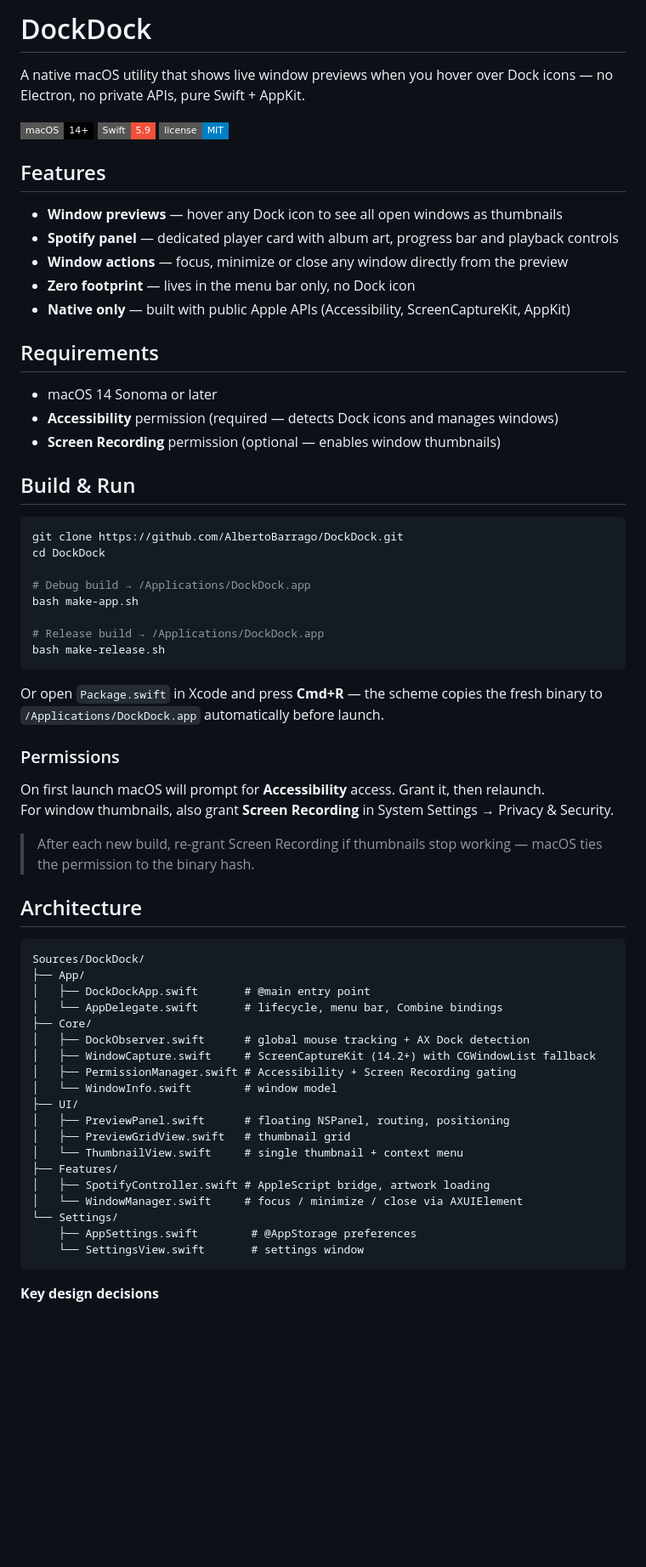
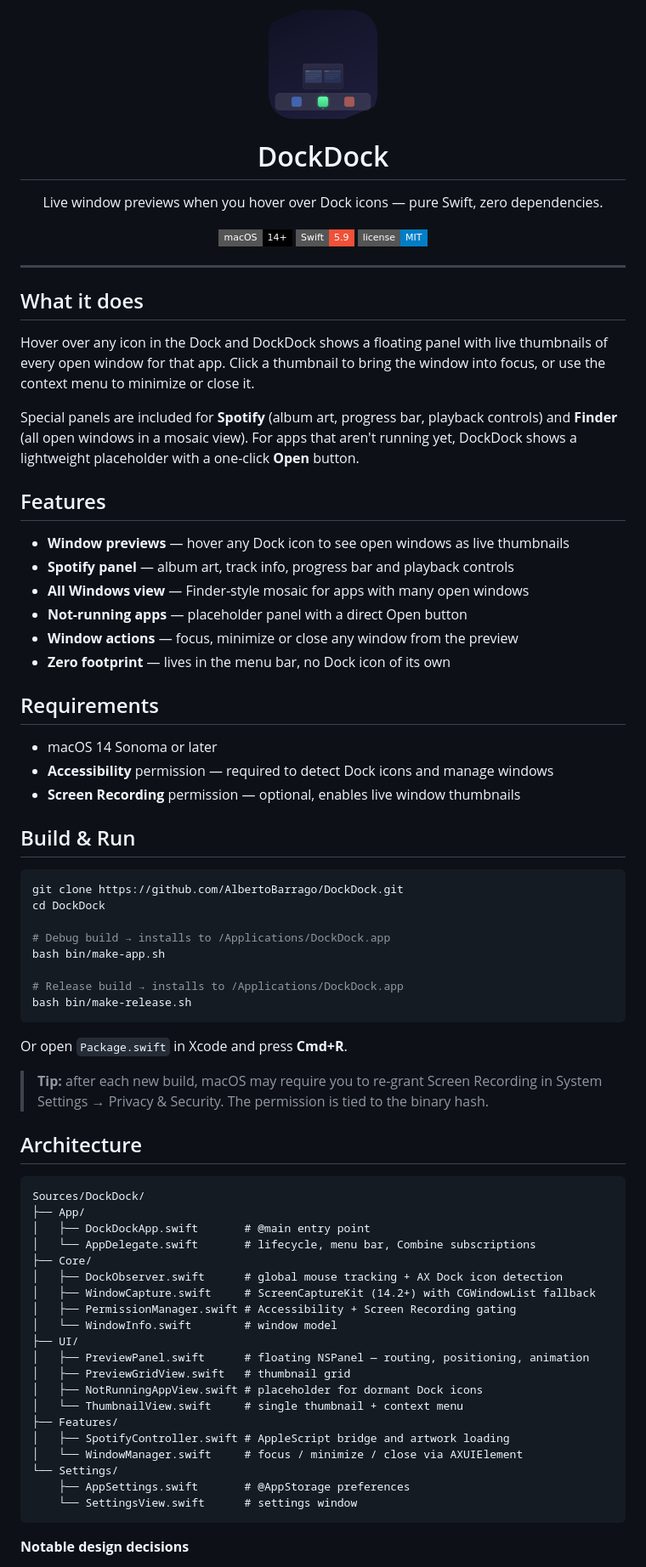
Before and after one commit to AlbertoBarrago/DockDock, a Markdown page: README.md, the part around one of its changes. Shown at 85% size. Drawn GitHub-style; pictures changed too: docs/icon.png (added); badges without logos; blank space fills up the shorter version.

Commit message:
Update README with app icon and revised copy
- Add app icon (docs/icon.png, extracted from DockDock.icns) centered at top
- Rewrite intro to describe what the app does rather than what it avoids
- Add Not-running apps and All Windows view to feature list
- Fix build script paths: make-app.sh → bin/make-app.sh
- Update architecture notes to reflect recent additions and design decisions

````diff
--- a/README.md
+++ b/README.md
@@ -1,24 +1,35 @@
-# DockDock
+<div align="center">
+  <img src="docs/icon.png" width="128" alt="DockDock icon" />
+  <h1>DockDock</h1>
+  <p>Live window previews when you hover over Dock icons — pure Swift, zero dependencies.</p>
 
-A native macOS utility that shows live window previews when you hover over Dock icons — no Electron, no private APIs, pure Swift + AppKit.
+  ![macOS](https://img.shields.io/badge/macOS-14%2B-black?style=flat-square)
+  ![Swift](https://img.shields.io/badge/Swift-5.9-F05138?style=flat-square&logo=swift&logoColor=white)
+  ![License](https://img.shields.io/badge/license-MIT-blue?style=flat-square)
+</div>
 
-![macOS](https://img.shields.io/badge/macOS-14%2B-black?style=flat-square)
-![Swift](https://img.shields.io/badge/Swift-5.9-F05138?style=flat-square&logo=swift&logoColor=white)
-![License](https://img.shields.io/badge/license-MIT-blue?style=flat-square)
+---
+
+## What it does
+
+Hover over any icon in the Dock and DockDock shows a floating panel with live thumbnails of every open window for that app. Click a thumbnail to bring the window into focus, or use the context menu to minimize or close it.
+
+Special panels are included for **Spotify** (album art, progress bar, playback controls) and **Finder** (all open windows in a mosaic view). For apps that aren't running yet, DockDock shows a lightweight placeholder with a one-click **Open** button.
 
 ## Features
 
-- **Window previews** — hover any Dock icon to see all open windows as thumbnails
-- **Spotify panel** — dedicated player card with album art, progress bar and playback controls
-- **Window actions** — focus, minimize or close any window directly from the preview
-- **Zero footprint** — lives in the menu bar only, no Dock icon
-- **Native only** — built with public Apple APIs (Accessibility, ScreenCaptureKit, AppKit)
+- **Window previews** — hover any Dock icon to see open windows as live thumbnails
+- **Spotify panel** — album art, track info, progress bar and playback controls
+- **All Windows view** — Finder-style mosaic for apps with many open windows
+- **Not-running apps** — placeholder panel with a direct Open button
+- **Window actions** — focus, minimize or close any window from the preview
+- **Zero footprint** — lives in the menu bar, no Dock icon of its own
 
 ## Requirements
 
 - macOS 14 Sonoma or later
-- **Accessibility** permission (required — detects Dock icons and manages windows)
-- **Screen Recording** permission (optional — enables window thumbnails)
+- **Accessibility** permission — required to detect Dock icons and manage windows
+- **Screen Recording** permission — optional, enables live window thumbnails
 
 ## Build & Run
 
@@ -26,21 +37,16 @@ A native macOS utility that shows live window previews when you hover over Dock
 git clone https://github.com/AlbertoBarrago/DockDock.git
 cd DockDock
 
-# Debug build → /Applications/DockDock.app
-bash make-app.sh
+# Debug build → installs to /Applications/DockDock.app
+bash bin/make-app.sh
 
-# Release build → /Applications/DockDock.app
-bash make-release.sh
+# Release build → installs to /Applications/DockDock.app
+bash bin/make-release.sh
 ```
 
-Or open `Package.swift` in Xcode and press **Cmd+R** — the scheme copies the fresh binary to `/Applications/DockDock.app` automatically before launch.
+Or open `Package.swift` in Xcode and press **Cmd+R**.
 
-### Permissions
-
-On first launch macOS will prompt for **Accessibility** access. Grant it, then relaunch.
-For window thumbnails, also grant **Screen Recording** in System Settings → Privacy & Security.
-
-> After each new build, re-grant Screen Recording if thumbnails stop working — macOS ties the permission to the binary hash.
+> **Tip:** after each new build, macOS may require you to re-grant Screen Recording in System Settings → Privacy & Security. The permission is tied to the binary hash.
 
 ## Architecture
 
@@ -48,23 +54,24 @@ For window thumbnails, also grant **Screen Recording** in System Settings → Pr
 Sources/DockDock/
 ├── App/
 │   ├── DockDockApp.swift       # @main entry point
-│   └── AppDelegate.swift       # lifecycle, menu bar, Combine bindings
+│   └── AppDelegate.swift       # lifecycle, menu bar, Combine subscriptions
 ├── Core/
-│   ├── DockObserver.swift      # global mouse tracking + AX Dock detection
+│   ├── DockObserver.swift      # global mouse tracking + AX Dock icon detection
 │   ├── WindowCapture.swift     # ScreenCaptureKit (14.2+) with CGWindowList fallback
 │   ├── PermissionManager.swift # Accessibility + Screen Recording gating
 │   └── WindowInfo.swift        # window model
 ├── UI/
-│   ├── PreviewPanel.swift      # floating NSPanel, routing, positioning
+│   ├── PreviewPanel.swift      # floating NSPanel — routing, positioning, animation
 │   ├── PreviewGridView.swift   # thumbnail grid
+│   ├── NotRunningAppView.swift # placeholder for dormant Dock icons
 │   └── ThumbnailView.swift     # single thumbnail + context menu
 ├── Features/
-│   ├── SpotifyController.swift # AppleScript bridge, artwork loading
+│   ├── SpotifyController.swift # AppleScript bridge and artwork loading
 │   └── WindowManager.swift     # focus / minimize / close via AXUIElement
 └── Settings/
-    ├── AppSettings.swift        # @AppStorage preferences
-    └── SettingsView.swift       # settings window
+    ├── AppSettings.swift       # @AppStorage preferences
+    └── SettingsView.swift      # settings window
 ```
 
-**Key design decisions**
+**Notable design decisions**
 
````
Also changed, not shown: other parts of README.md (+5 -4 lines).
